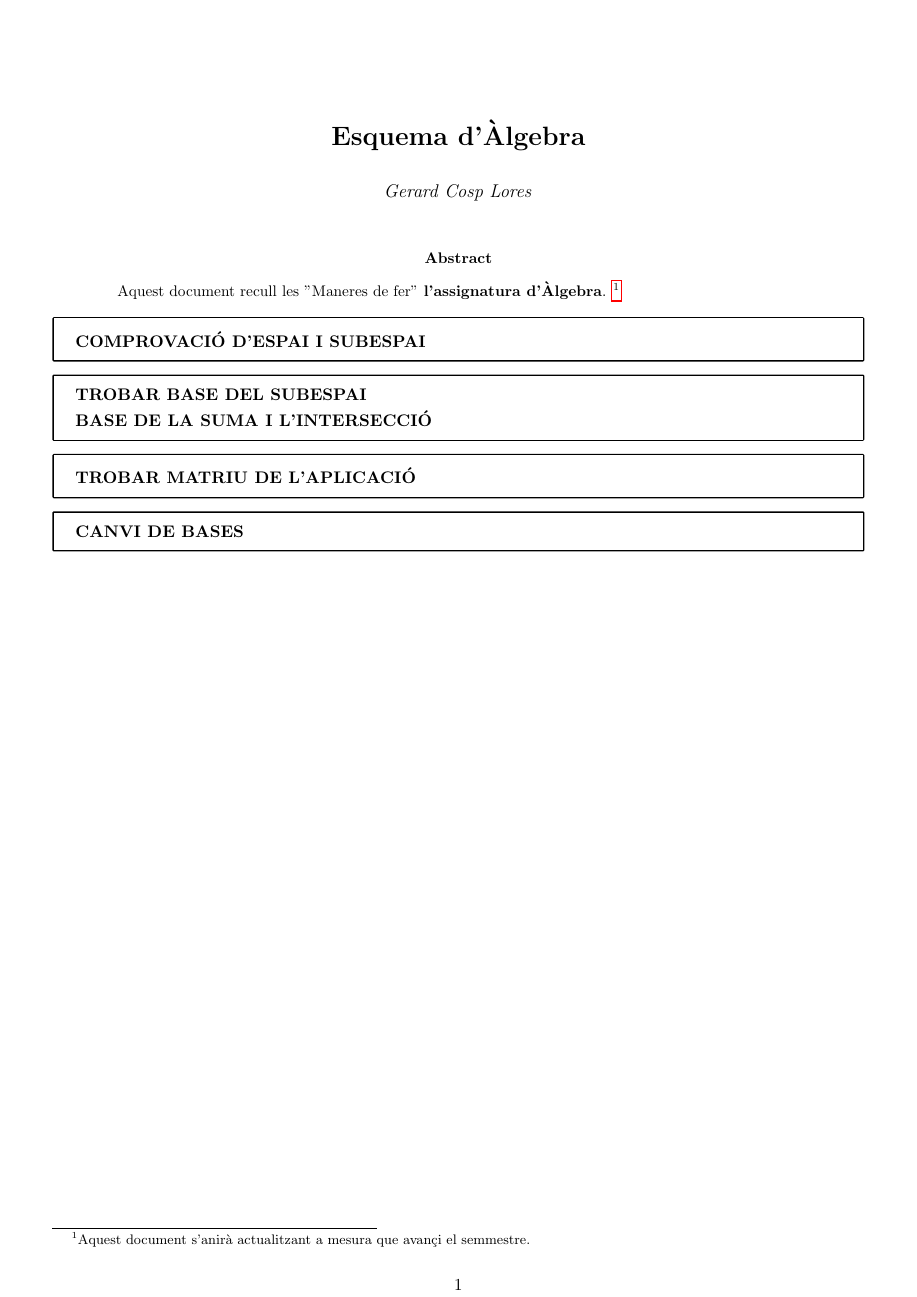
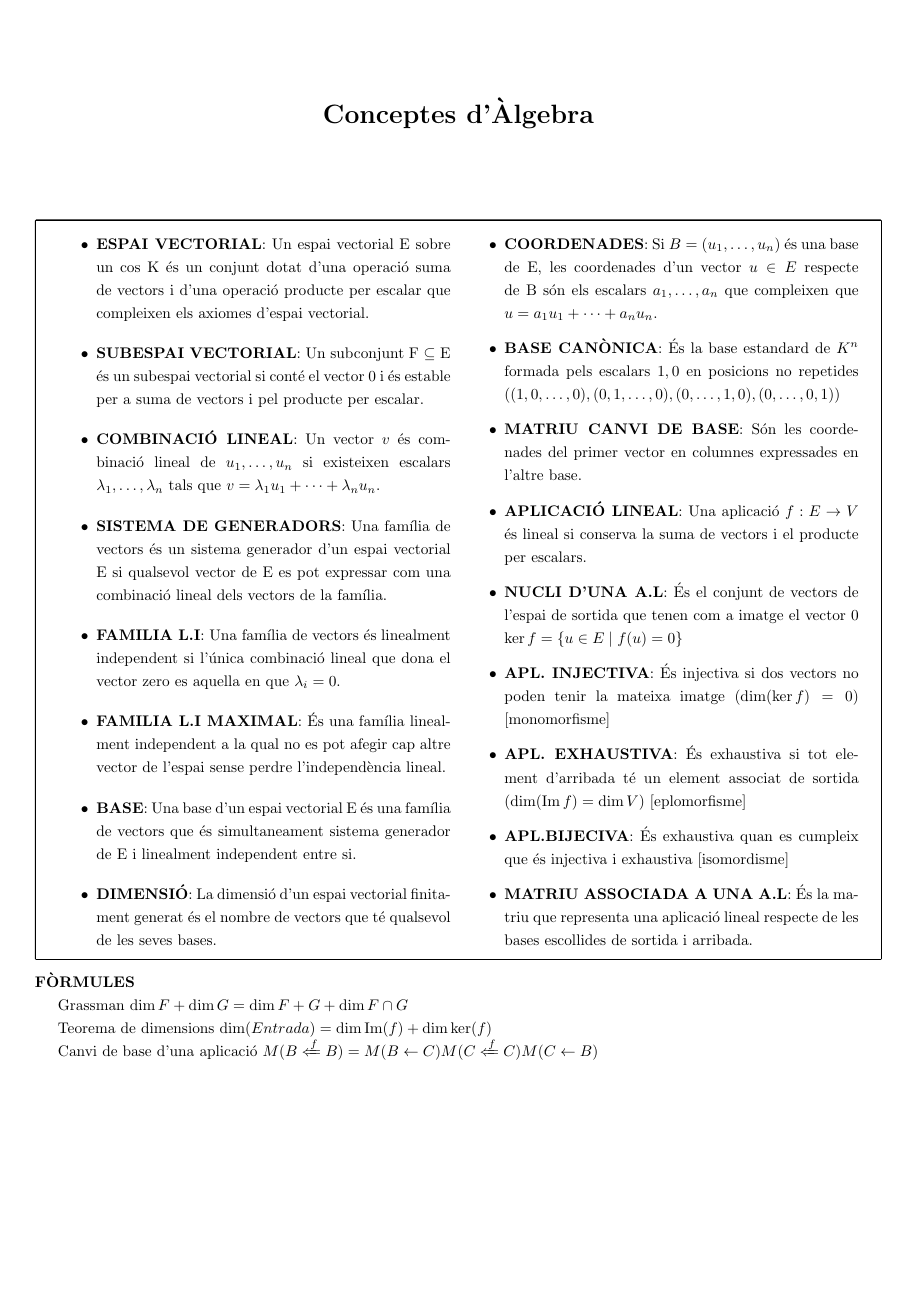
Before and after one commit to gerardcosp/Fisica, a LaTeX document (1r/Àlgebra/Extra/Esquema.tex): the whole page. Compiled offline with pdfLaTeX.

Commit message:
25/10/26 .2

```diff
--- a/1r/Àlgebra/Extra/Esquema.tex
+++ b/1r/Àlgebra/Extra/Esquema.tex
@@ -1,11 +1,11 @@
-\documentclass[11pt]{article}
+\documentclass[9pt]{article}
 
 % ============================================================
 %                     CONFIGURACIÓ BÀSICA
 % ============================================================
 
 \usepackage[utf8]{inputenc}
-\usepackage[a4paper, margin=1.2cm]{geometry}
+\usepackage[a4paper, margin=0.8cm]{geometry}
 
 % ============================================================
 %                    MATEMÀTIQUES I FÍSICA
@@ -23,6 +23,7 @@
 
 \usepackage[dvipsnames, svgnames, x11names]{xcolor}
 \usepackage{tcolorbox}
+\usepackage{multicol}
 
 % ============================================================
 %                       CONFIGURACIÓ
@@ -43,17 +44,11 @@
 %                         DOCUMENT
 % ============================================================
 
-\title{\textbf{Esquema d'Àlgebra}}
-\author{\textit{Gerard Cosp Lores}}
+\title{\textbf{Conceptes d'Àlgebra}}
 \date{}
-
 \begin{document}
 
 \maketitle
-
-\begin{abstract}
-Aquest document recull les "Maneres de fer" \textbf{l'assignatura d'Àlgebra}. \footnote{Aquest document s'anirà actualitzant a mesura que avançi el semmestre.}
-\end{abstract}
 
 \begin{tcolorbox}[
     colback=white,
@@ -62,43 +57,38 @@ Aquest document recull les "Maneres de fer" \textbf{l'assignatura d'Àlgebra}. \
     arc=0pt
 ]
 
-\textbf{COMPROVACIÓ D'ESPAI I SUBESPAI}
+\begin{multicols}{2}
+
+\begin{itemize}
+    \item \textbf{ESPAI VECTORIAL}: Un espai vectorial E sobre un cos K és un conjunt dotat d'una operació suma de vectors i d'una operació producte per escalar que compleixen els axiomes d'espai vectorial.
+    \item \textbf{SUBESPAI VECTORIAL}: Un subconjunt F $\subseteq$ E és un subespai vectorial si conté el vector 0 i és estable per a suma de vectors i pel producte per escalar.
+    \item \textbf{COMBINACIÓ LINEAL}: Un vector $v$ és combinació lineal de $u_1, \dots, u_n$ si existeixen escalars $\lambda_1, \dots, \lambda_n$ tals que $v = \lambda_1u_1 + \dots + \lambda_nu_n$.
+    \item \textbf{SISTEMA DE GENERADORS}: Una família de vectors és un sistema generador d'un espai vectorial E si qualsevol vector de E es pot expressar com una combinació lineal dels vectors de la família.
+    \item \textbf{FAMILIA L.I}: Una família de vectors és linealment independent si l'única combinació lineal que dona el vector zero es aquella en que $\lambda_i = 0$.
+    \item \textbf{FAMILIA L.I MAXIMAL}: És una família linealment independent a la qual no es pot afegir cap altre vector de l'espai sense perdre l'independència lineal.
+    \item \textbf{BASE}: Una base d'un espai vectorial E és una família de vectors que és simultaneament sistema generador de E i linealment independent entre si.
+    \item \textbf{DIMENSIÓ}: La dimensió d'un espai vectorial finitament generat és el nombre de vectors que té qualsevol de les seves bases.
+    \item \textbf{COORDENADES}: Si $B = (u_1, \dots, u_n)$ és una base de E, les coordenades d'un vector $u \in E$ respecte de B són els escalars $a_1, \dots, a_n$ que compleixen que $u = a_1u_1 + \dots + a_nu_n$.
+    \item \textbf{BASE CANÒNICA}: És la base estandard de $K^n$ formada pels escalars $1,0$ en posicions no repetides ($(1,0,\dots,0), (0,1,\dots,0), (0,\dots,1,0), (0,\dots,0,1)$)
+    \item \textbf{MATRIU CANVI DE BASE}: Són les coordenades del primer vector en columnes expressades en l'altre base.
+    \item \textbf{APLICACIÓ LINEAL}: Una aplicació $f: E \rightarrow V$ és lineal si conserva la suma de vectors i el producte per escalars.
+    \item \textbf{NUCLI D'UNA A.L}: És el conjunt de vectors de l'espai de sortida que tenen com a imatge el vector 0 $\ker f = \{u \in E \mid f(u) = 0\}$
+    \item \textbf{APL. INJECTIVA}: És injectiva si dos vectors no poden tenir la mateixa imatge ($\dim(\ker f) = 0$) [monomorfisme]
+    \item \textbf{APL. EXHAUSTIVA}: És exhaustiva si tot element d'arribada té un element associat de sortida ($\dim (\Im f) = \dim V$) [eplomorfisme]
+    \item \textbf{APL.BIJECIVA}: És exhaustiva quan es cumpleix que és injectiva i exhaustiva [isomordisme]
+    \item \textbf{MATRIU ASSOCIADA A UNA A.L}: És la matriu que representa una aplicació lineal respecte de les bases escollides de sortida i arribada.
+\end{itemize}
+
+\end{multicols}
 
 \end{tcolorbox}
 
-\begin{tcolorbox}[
-    colback=white,
-    colframe=black,
-    boxrule=0.8pt,
-    arc=0pt
-]
+\noindent \textbf{FÒRMULES}
 
-\textbf{TROBAR BASE DEL SUBESPAI}
+Grassman $\dim F + \dim G = \dim F+G + \dim F \cap G$
 
-\textbf{BASE DE LA SUMA I L'INTERSECCIÓ}
+Teorema de dimensions $\dim (Entrada) = \dim \Im(f) + \dim \ker (f)$
 
-\end{tcolorbox}
-
-\begin{tcolorbox}[
-    colback=white,
-    colframe=black,
-    boxrule=0.8pt,
-    arc=0pt
-]
-
-\textbf{TROBAR MATRIU DE L'APLICACIÓ}
-
-\end{tcolorbox}
-
-\begin{tcolorbox}[
-    colback=white,
-    colframe=black,
-    boxrule=0.8pt,
-    arc=0pt
-]
-
-\textbf{CANVI DE BASES}
-
-\end{tcolorbox}
+Canvi de base d'una aplicació $M(B \xLeftarrow{f} B) = M(B \leftarrow C) M(C \xLeftarrow{f} C)M(C \leftarrow B)$
 
 \end{document}
```
Also changed, not shown: 1r/Mecànica, Ones i Relativitat/Extra/Esquema.tex (+1 -1 lines), 1r/Mecànica, Ones i Relativitat/Extra/Esquema.pdf, 1r/Àlgebra/Extra/Esquema.pdf.
